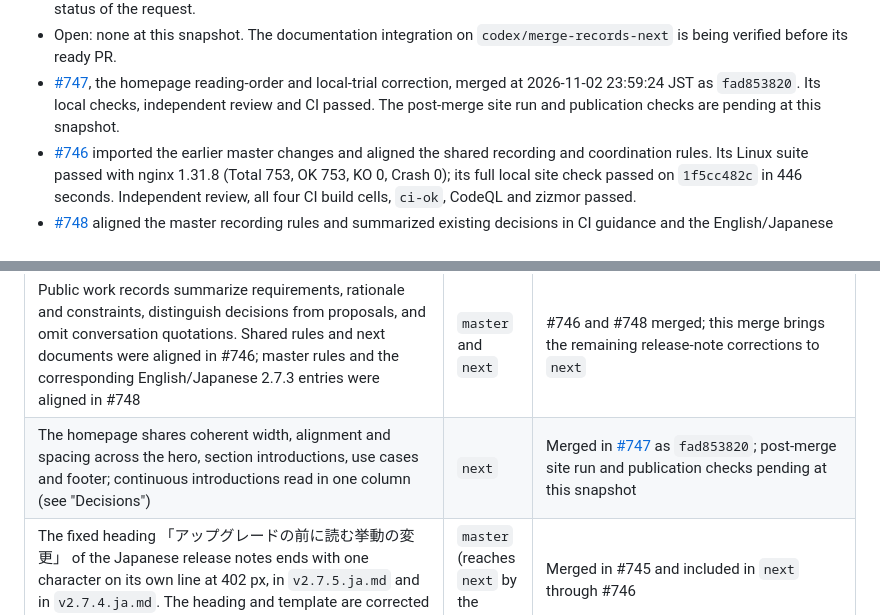
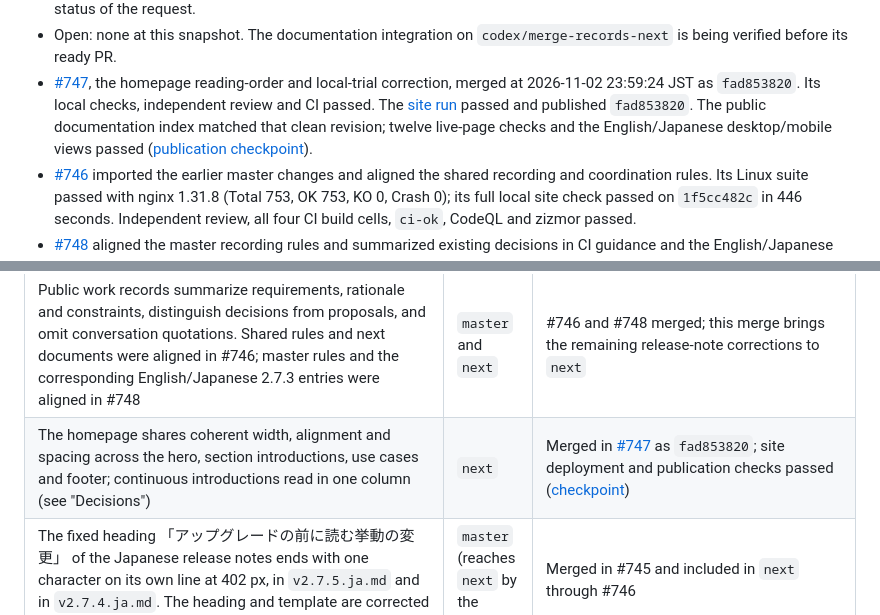
Before and after one commit to matsumotory/ngx_mruby, a Markdown page: docs/HANDOFF.md, 2 parts joined by grey strips. Drawn GitHub-style.

Commit message:
docs: record the completed homepage publication checks
Replace the pending site-publication state with the successful deployment run and public verification checkpoint. Update the dated snapshot while retaining the same next and master heads.

Full site verification passed in 450 seconds without skips at 19158a8ba5fae115cd46ad39b0f4c45cc2b6227c with master9e286bb as the 2.x source. This follow-up changes only the English HANDOFF status and its evidence links; whitespace and all tracked Markdown links passed again. The existing rendering and site verification evidence applies to all unchanged inputs, with this status-only diff reviewed separately.

```diff
--- a/docs/HANDOFF.md
+++ b/docs/HANDOFF.md
@@ -80,7 +80,10 @@
 - [#747](https://github.com/matsumotory/ngx_mruby/pull/747), the homepage
   reading-order and local-trial correction, merged at 2026-11-02 23:59:24
   JST as `fad853820`. Its local checks, independent review and CI passed.
-  The post-merge site run and publication checks are pending at this snapshot.
+  The [site run](https://github.com/matsumotory/ngx_mruby/actions/runs/41467177215)
+  passed and published `fad853820`. The public documentation index matched
+  that clean revision; twelve live-page checks and the English/Japanese
+  desktop/mobile views passed ([publication checkpoint](https://github.com/matsumotory/ngx_mruby/pull/747#issuecomment-6580515876)).
 - [#746](https://github.com/matsumotory/ngx_mruby/pull/746) imported the
   earlier master changes and aligned the shared recording and coordination
   rules. Its Linux suite passed with nginx 1.31.8 (Total 753, OK 753,
@@ -283,7 +286,7 @@ Taken up and still open: none.
 | The comment of `test/ci/changes.sh` on the categories `docs`, `site` and `examples`, which is the same on both branches, still describes the CI before the decisions of 2026-11-02 on CI (#737 on `next`, #739 on `master`, which left the file as it was) | `master` and `next` | The next pull request that touches `test/ci/` |
 | Merge `master` into `next` after each merge into `master`. Model: #573. | `next` | Merged through `287dda06f` in [#746](https://github.com/matsumotory/ngx_mruby/pull/746); the current `codex/merge-records-next` merge imports `9e286bb38` ([#748](https://github.com/matsumotory/ngx_mruby/pull/748)) |
 | Public work records summarize requirements, rationale and constraints, distinguish decisions from proposals, and omit conversation quotations. Shared rules and next documents were aligned in #746; master rules and the corresponding English/Japanese 2.7.3 entries were aligned in #748 | `master` and `next` | #746 and #748 merged; this merge brings the remaining release-note corrections to `next` |
-| The homepage shares coherent width, alignment and spacing across the hero, section introductions, use cases and footer; continuous introductions read in one column (see "Decisions") | `next` | Merged in [#747](https://github.com/matsumotory/ngx_mruby/pull/747) as `fad853820`; post-merge site run and publication checks pending at this snapshot |
+| The homepage shares coherent width, alignment and spacing across the hero, section introductions, use cases and footer; continuous introductions read in one column (see "Decisions") | `next` | Merged in [#747](https://github.com/matsumotory/ngx_mruby/pull/747) as `fad853820`; site deployment and publication checks passed ([checkpoint](https://github.com/matsumotory/ngx_mruby/pull/747#issuecomment-6580515876)) |
 | The fixed heading 「アップグレードの前に読む挙動の変更」 of the Japanese release notes ends with one character on its own line at 402 px, in `v2.7.5.ja.md` and in `v2.7.4.ja.md`. The heading and template are corrected in #745, with the previous anchors preserved | `master` (reaches `next` by the merge) | Merged in #745 and included in `next` through #746 |
 | Subrequests: the content handler of a subrequest that returns `Nginx::HTTP_OK` without output sets status 500, where nginx's `return 200;` gives 200. 3.0.0 keeps the 500, so that `auth_request` fails closed (#574 keeps it). To do: the entry of #574 in `docs/releases/v3.0.0.md` and `.ja.md` already says that the status stays 500; add that nginx's own `return 200;` gives 200 and that the 500 keeps `auth_request` from allowing the request | `next` | Ready to start |
 | After a HEAD request to a location with an mruby output body filter, nginx sends the header and closes the keep-alive connection: the mruby body filter returns `NGX_ERROR` after it passed on the header of a header-only response (`ngx_mrb_finalize_body_filter`), and `ngx_http_output_filter` then sets `c->error`. The same with output, on 2.7.1, and on the merge of 2.7.2 into `next` (#628, which ran HEAD and then GET on one connection to such a location); `docs/releases/v3.0.0.md` (#574) names it as an exception ([the review of #574](https://github.com/matsumotory/ngx_mruby/pull/574#issuecomment-6166201549), should fix 1). To do: a test commit (HEAD, then GET on one connection), then a fix commit | `master` (reaches `next` by the merge) | Ready to start |
```
Also changed, not shown: other parts of docs/HANDOFF.md (+1 -1 lines).
